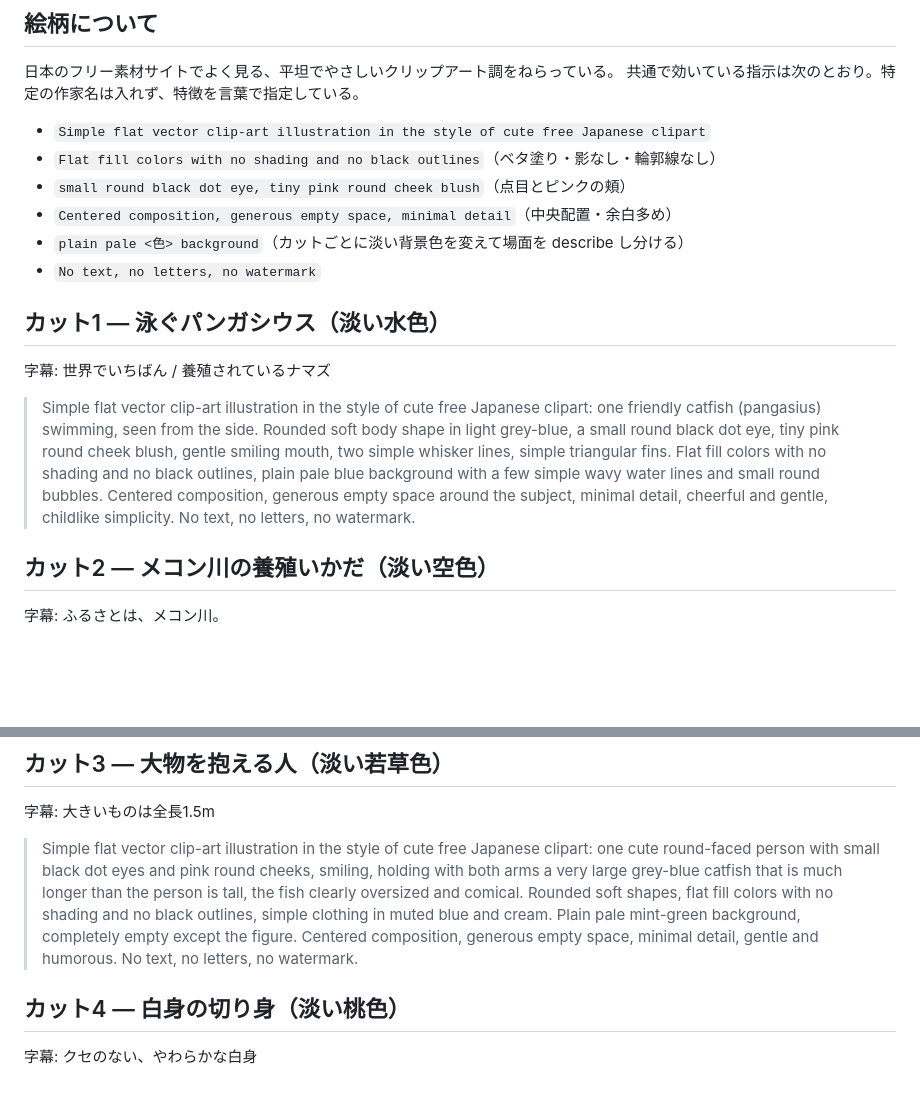
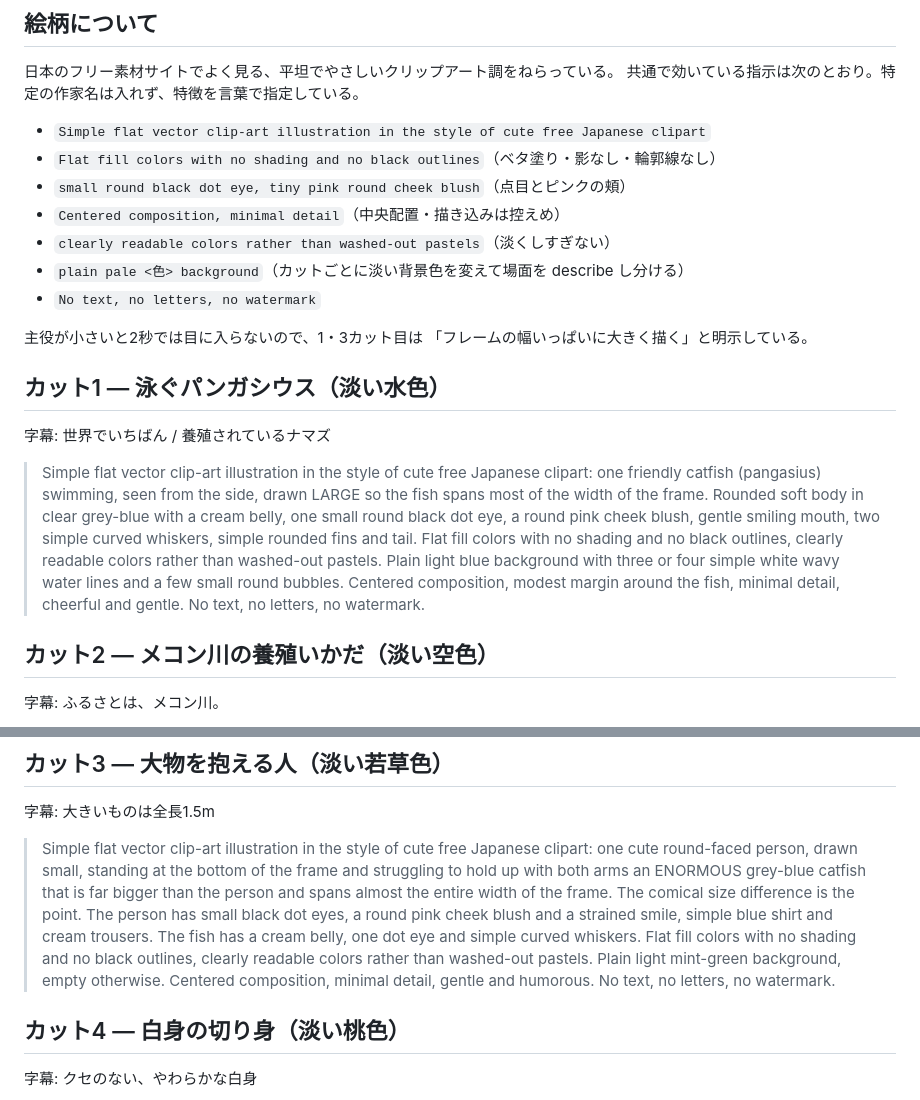
Before and after one commit to okada2020/sample, a Markdown page: pangasius-intro/prompts.md, 2 parts joined by grey strips. Drawn GitHub-style; blank space fills up the shorter version.

Commit message:
1・3カット目のプロンプトで主役を大きく描かせる
余白を多めに指示した結果、主役の魚と人物が小さくなり、
1カット2.24秒では目に入りづらかった。フレームの幅いっぱいに
大きく描くよう指示を変え、淡くしすぎない旨も足した。

Co-Authored-By: Claude Opus 5 <noreply@anthropic.com>
Claude-Session: https://claude.ai/code/session_011mDRWq3585b4ZgnzTsyKcH

```diff
--- a/pangasius-intro/prompts.md
+++ b/pangasius-intro/prompts.md
@@ -17,14 +17,18 @@
 - `Simple flat vector clip-art illustration in the style of cute free Japanese clipart`
 - `Flat fill colors with no shading and no black outlines`（ベタ塗り・影なし・輪郭線なし）
 - `small round black dot eye, tiny pink round cheek blush`（点目とピンクの頬）
-- `Centered composition, generous empty space, minimal detail`（中央配置・余白多め）
+- `Centered composition, minimal detail`（中央配置・描き込みは控えめ）
+- `clearly readable colors rather than washed-out pastels`（淡くしすぎない）
 - `plain pale <色> background`（カットごとに淡い背景色を変えて場面を describe し分ける）
 - `No text, no letters, no watermark`
+
+主役が小さいと2秒では目に入らないので、1・3カット目は
+「フレームの幅いっぱいに大きく描く」と明示している。
 
 ## カット1 — 泳ぐパンガシウス（淡い水色）
 字幕: 世界でいちばん / 養殖されているナマズ
 
-> Simple flat vector clip-art illustration in the style of cute free Japanese clipart: one friendly catfish (pangasius) swimming, seen from the side. Rounded soft body shape in light grey-blue, a small round black dot eye, tiny pink round cheek blush, gentle smiling mouth, two simple whisker lines, simple triangular fins. Flat fill colors with no shading and no black outlines, plain pale blue background with a few simple wavy water lines and small round bubbles. Centered composition, generous empty space around the subject, minimal detail, cheerful and gentle, childlike simplicity. No text, no letters, no watermark.
+> Simple flat vector clip-art illustration in the style of cute free Japanese clipart: one friendly catfish (pangasius) swimming, seen from the side, drawn LARGE so the fish spans most of the width of the frame. Rounded soft body in clear grey-blue with a cream belly, one small round black dot eye, a round pink cheek blush, gentle smiling mouth, two simple curved whiskers, simple rounded fins and tail. Flat fill colors with no shading and no black outlines, clearly readable colors rather than washed-out pastels. Plain light blue background with three or four simple white wavy water lines and a few small round bubbles. Centered composition, modest margin around the fish, minimal detail, cheerful and gentle. No text, no letters, no watermark.
 
 ## カット2 — メコン川の養殖いかだ（淡い空色）
 字幕: ふるさとは、メコン川。
@@ -34,7 +38,7 @@
 ## カット3 — 大物を抱える人（淡い若草色）
 字幕: 大きいものは全長1.5m
 
-> Simple flat vector clip-art illustration in the style of cute free Japanese clipart: one cute round-faced person with small black dot eyes and pink round cheeks, smiling, holding with both arms a very large grey-blue catfish that is much longer than the person is tall, the fish clearly oversized and comical. Rounded soft shapes, flat fill colors with no shading and no black outlines, simple clothing in muted blue and cream. Plain pale mint-green background, completely empty except the figure. Centered composition, generous empty space, minimal detail, gentle and humorous. No text, no letters, no watermark.
+> Simple flat vector clip-art illustration in the style of cute free Japanese clipart: one cute round-faced person, drawn small, standing at the bottom of the frame and struggling to hold up with both arms an ENORMOUS grey-blue catfish that is far bigger than the person and spans almost the entire width of the frame. The comical size difference is the point. The person has small black dot eyes, a round pink cheek blush and a strained smile, simple blue shirt and cream trousers. The fish has a cream belly, one dot eye and simple curved whiskers. Flat fill colors with no shading and no black outlines, clearly readable colors rather than washed-out pastels. Plain light mint-green background, empty otherwise. Centered composition, minimal detail, gentle and humorous. No text, no letters, no watermark.
 
 ## カット4 — 白身の切り身（淡い桃色）
 字幕: クセのない、やわらかな白身
```
